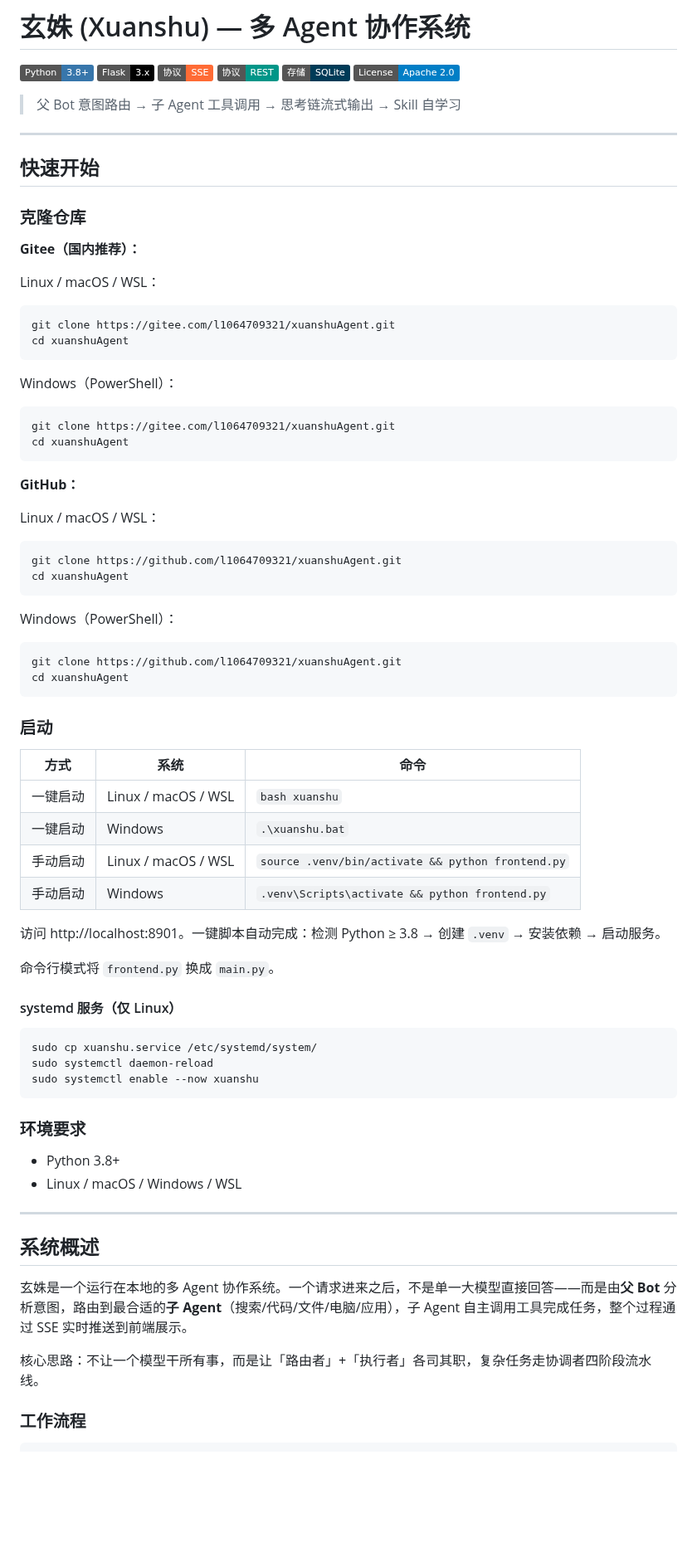
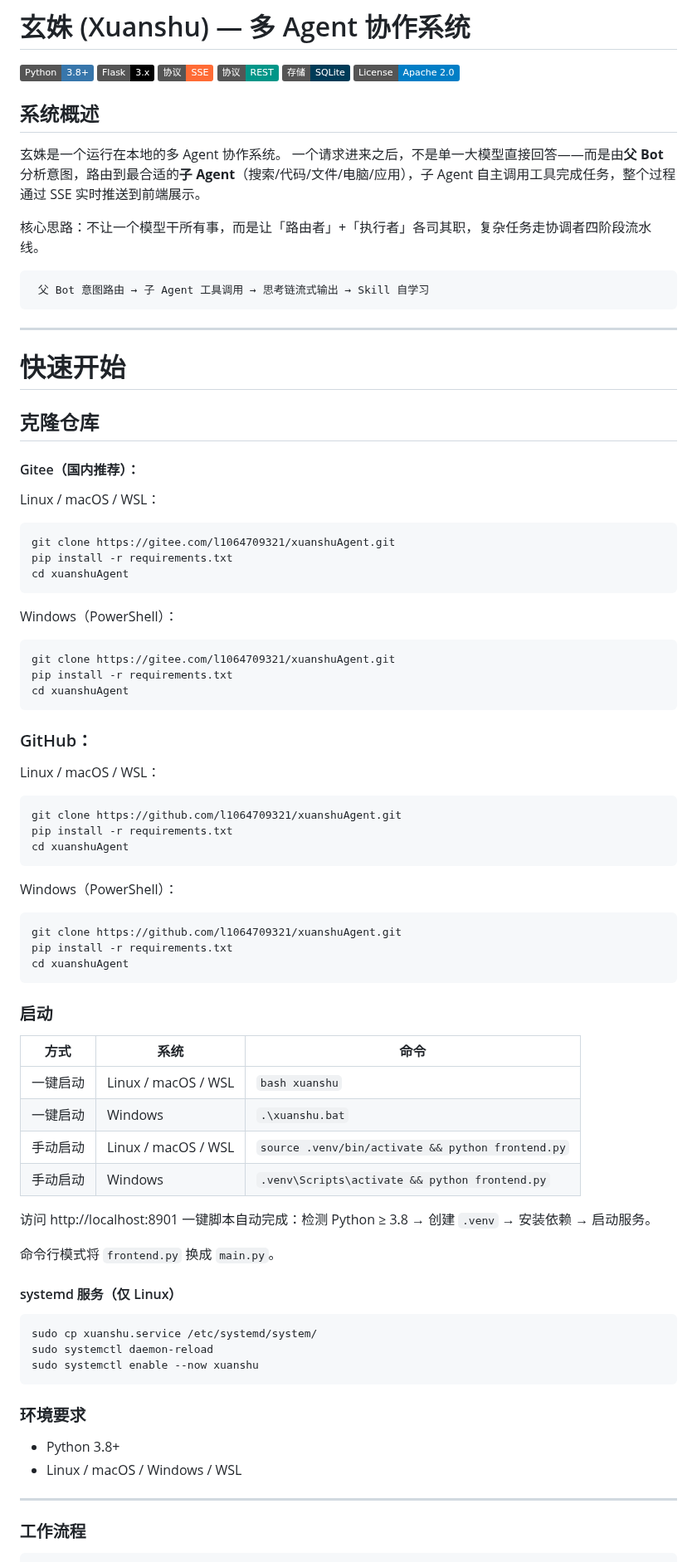
Before and after one commit to l1064709321/xuanshuAgent, a Markdown page: README.md, the part around the change. Shown at 83% size. Rendered like a GitHub page; badges without logos; blank space fills up the shorter version.

````diff
--- a/README.md
+++ b/README.md
@@ -7,39 +7,50 @@
 [![SQLite](https://img.shields.io/badge/存储-SQLite-003B57?logo=sqlite&logoColor=white)](https://www.sqlite.org/)
 [![License](https://img.shields.io/badge/License-Apache_2.0-blue.svg)](https://www.apache.org/licenses/LICENSE-2.0)
 
-> 父 Bot 意图路由 → 子 Agent 工具调用 → 思考链流式输出 → Skill 自学习
+## 系统概述
 
+玄姝是一个运行在本地的多 Agent 协作系统。
+一个请求进来之后，不是单一大模型直接回答——而是由**父 Bot** 分析意图，路由到最合适的**子 Agent**（搜索/代码/文件/电脑/应用），子 Agent 自主调用工具完成任务，整个过程通过 SSE 实时推送到前端展示。
+
+核心思路：不让一个模型干所有事，而是让「路由者」+「执行者」各司其职，复杂任务走协调者四阶段流水线。
+```
+ 父 Bot 意图路由 → 子 Agent 工具调用 → 思考链流式输出 → Skill 自学习
+```
 ---
 
-## 快速开始
+# 快速开始
 
-### 克隆仓库
+## 克隆仓库
 
-**Gitee（国内推荐）：**
+#### Gitee（国内推荐）：
 
 Linux / macOS / WSL：
 ```bash
 git clone https://gitee.com/l1064709321/xuanshuAgent.git
+pip install -r requirements.txt
 cd xuanshuAgent
 ```
 
 Windows（PowerShell）：
 ```powershell
 git clone https://gitee.com/l1064709321/xuanshuAgent.git
+pip install -r requirements.txt
 cd xuanshuAgent
 ```
 
-**GitHub：**
+### GitHub：
 
 Linux / macOS / WSL：
 ```bash
 git clone https://github.com/l1064709321/xuanshuAgent.git
+pip install -r requirements.txt
 cd xuanshuAgent
 ```
 
 Windows（PowerShell）：
 ```powershell
 git clone https://github.com/l1064709321/xuanshuAgent.git
+pip install -r requirements.txt
 cd xuanshuAgent
 ```
 
@@ -52,7 +63,8 @@ cd xuanshuAgent
 | 手动启动 | Linux / macOS / WSL | `source .venv/bin/activate && python frontend.py` |
 | 手动启动 | Windows | `.venv\Scripts\activate && python frontend.py` |
 
-访问 http://localhost:8901。一键脚本自动完成：检测 Python ≥ 3.8 → 创建 `.venv` → 安装依赖 → 启动服务。
+访问 http://localhost:8901
+一键脚本自动完成：检测 Python ≥ 3.8 → 创建 `.venv` → 安装依赖 → 启动服务。
 
 命令行模式将 `frontend.py` 换成 `main.py`。
 
@@ -70,12 +82,6 @@ sudo systemctl enable --now xuanshu
 - Linux / macOS / Windows / WSL
 
 ---
-
-## 系统概述
-
-玄姝是一个运行在本地的多 Agent 协作系统。一个请求进来之后，不是单一大模型直接回答——而是由**父 Bot** 分析意图，路由到最合适的**子 Agent**（搜索/代码/文件/电脑/应用），子 Agent 自主调用工具完成任务，整个过程通过 SSE 实时推送到前端展示。
-
-核心思路：不让一个模型干所有事，而是让「路由者」+「执行者」各司其职，复杂任务走协调者四阶段流水线。
 
 ### 工作流程
 
````
